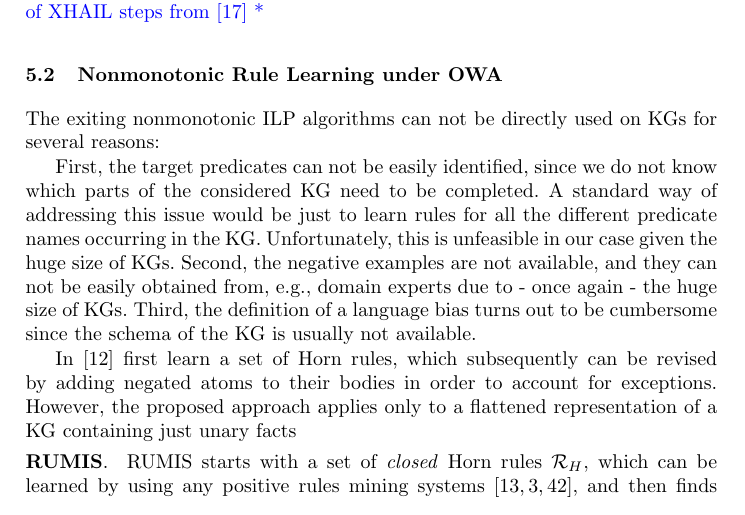
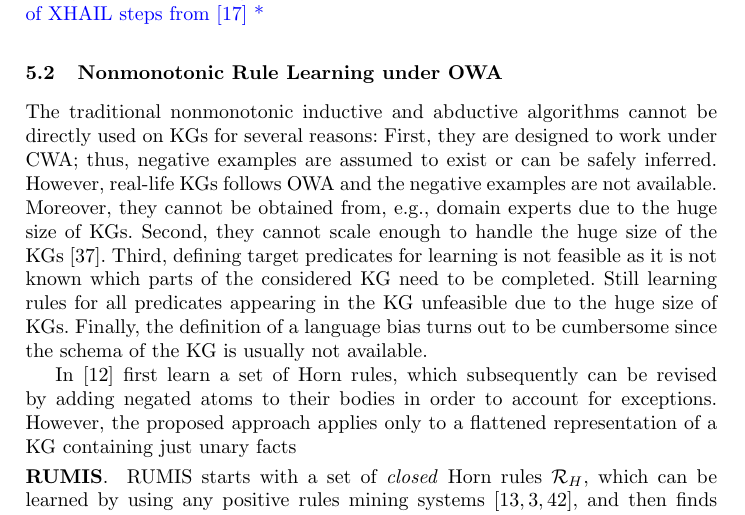
Before and after one commit to hovinhthinh/RW_2018_Rules_KG, a LaTeX thesis (main.tex, which reads sections/051_nonmonotonic_rules.tex): part of page 14 of 18, cut so that both start at the same text. Compiled offline with pdfLaTeX.

Commit message:
rules traditional nonmono

```diff
--- a/sections/051_nonmonotonic_rules.tex
+++ b/sections/051_nonmonotonic_rules.tex
@@ -31,20 +31,19 @@ XHAIL~\cite{XHAIL} uses a hybrid algorithm combining abduction, deduction, and i
 
 
 \subsection{Nonmonotonic Rule Learning under OWA}
-The exiting nonmonotonic ILP algorithms can not be directly used on KGs for several reasons:
-
- First, the target predicates can not be easily identified, since
-we do not know which parts of the considered KG need to be completed. A standard
-way of addressing this issue would be just to learn rules for all the different predicate
-names occurring in the KG. Unfortunately, this is unfeasible in our case given the huge
-size of KGs. Second, the negative examples are not available, and they can not be easily
-obtained from, e.g., domain experts due to - once again - the huge size of KGs. Third,
+The traditional nonmonotonic inductive and abductive algorithms cannot be directly used on KGs for several reasons:
+First, they are designed to work under CWA; thus, negative examples are assumed to exist or can be safely inferred. However, real-life KGs follows OWA and the negative examples are not available. Moreover, they cannot be obtained from, e.g., domain experts due to the huge size of KGs.
+Second, they cannot scale enough to handle the huge size of the KGs~\cite{Shakerin2018}.
+ Third, defining target predicates for learning is not feasible as
+it is not known which parts of the considered KG need to be completed. Still learning rules for all predicates appearing in the KG unfeasible due to the huge
+size of KGs. Finally,
 the definition of a language bias turns out to be cumbersome since the schema of the
 KG is usually not available.
 
 
 
- In~\cite{gad2016} first learn a set of Horn rules, which subsequently can be revised by
+
+In~\cite{gad2016} first learn a set of Horn rules, which subsequently can be revised by
 adding negated atoms to their bodies in order to account for exceptions. However, the
 proposed approach applies only to a flattened representation of a KG containing just
 unary facts
```
